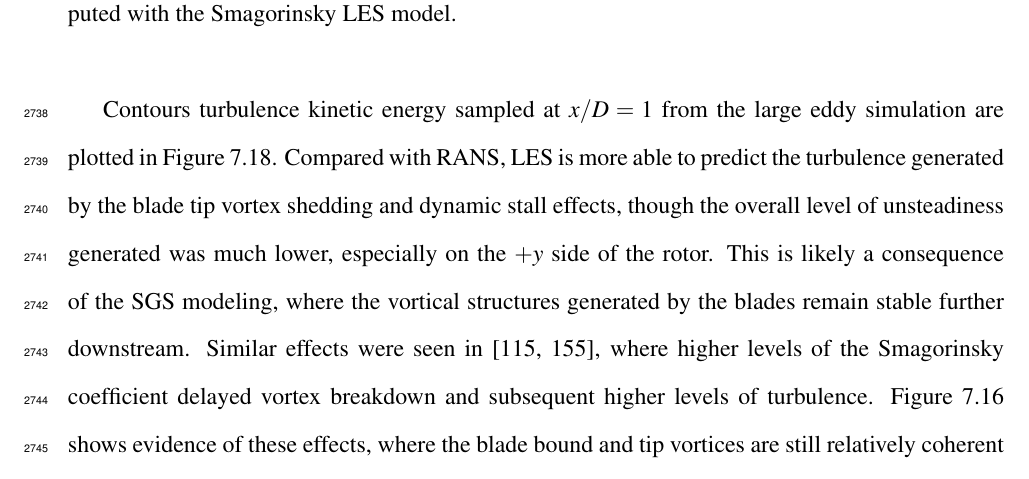
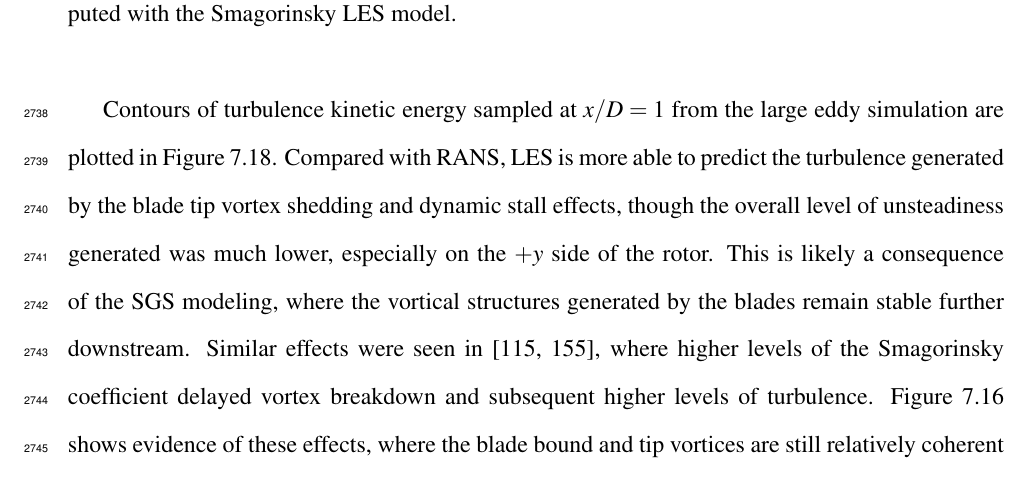
Before and after one commit to petebachant/PhD-thesis, a LaTeX thesis (thesis.tex, which reads chapters/ALM.tex): part of page 141 of 171, cut so that both start at the same text. Compiled offline with pdfLaTeX.

Commit message:
Add 'of'

```diff
--- a/chapters/ALM.tex
+++ b/chapters/ALM.tex
@@ -991,7 +991,7 @@ of the rotor, respectively.
     \label{fig:RVAT-ALM-LES-meancontquiv}
 \end{figure}
 
-Contours turbulence kinetic energy sampled at $x/D=1$ from the large eddy
+Contours of turbulence kinetic energy sampled at $x/D=1$ from the large eddy
 simulation are plotted in Figure~\ref{fig:RVAT-ALM-LES-kcont}. Compared with
 RANS, LES is more able to predict the turbulence generated by the blade tip
 vortex shedding and dynamic stall effects, though the overall level of
```
